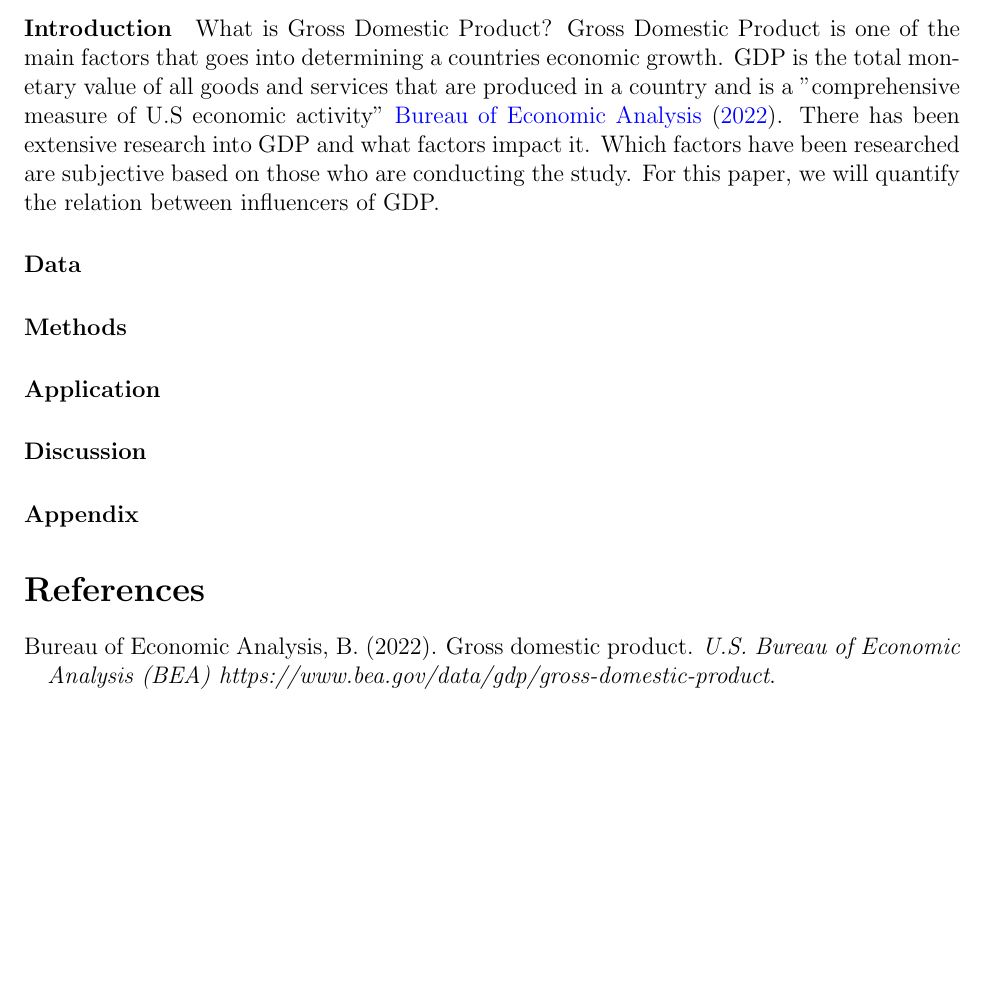
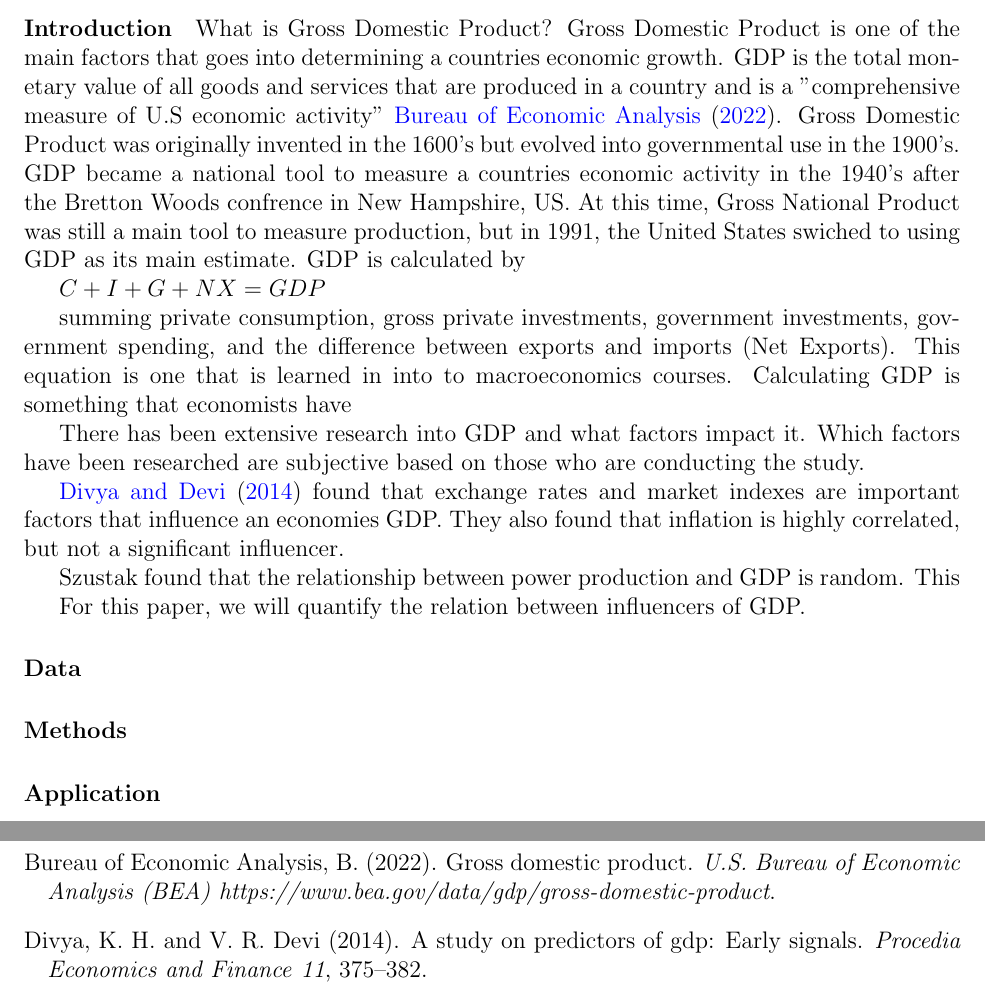
Before and after one commit to statds/course-paper-or-presentation-gmastrorilli, a LaTeX document (Manuscript/manuscript.tex): part of the page before the commit and two parts of pages 1 and 2 of 2 after it, the two joined at a grey line, cut so that both start at the same text, the shorter picture padded with empty space. Compiled offline with pdfLaTeX.

Commit message:
commit # intro

```diff
--- a/Manuscript/manuscript.tex
+++ b/Manuscript/manuscript.tex
@@ -40,10 +40,31 @@
 
 What is Gross Domestic Product? Gross Domestic Product is one of the main factors that goes into determining a countries economic growth.
 GDP is the total monetary value of all goods and services that are produced in a country and is a "comprehensive measure of U.S economic activity" \citet[]{bea}.
+Gross Domestic Product was originally invented in the 1600's but evolved into governmental use in the 1900's.
+GDP became a national tool to measure a countries economic activity in the 1940's after the Bretton Woods confrence in New Hampshire, US.
+At this time, Gross National Product was still a main tool to measure production, but in 1991, the United States swiched to using GDP as its main estimate.
+GDP is calculated by
+
+$C + I + G + NX = GDP$
+
+summing private consumption, gross private investments, government investments, government spending, and the difference between exports and imports (Net Exports).
+This equation is one that is learned in into to macroeconomics courses.
+Calculating GDP is something that economists have
+
+
 There has been extensive research into GDP and what factors impact it.
 Which factors have been researched are subjective based on those who are conducting the study.
+
+
+
+% existing works
+\citet{divya2014study} found that exchange rates and market indexes are important factors that influence an economies GDP. They also found that inflation is highly correlated, but not a significant influencer.
+
+Szustak found that the relationship between power production and GDP is random. This
+
+% roadmap and contributions
+
 For this paper, we will quantify the relation between influencers of GDP.
-
 
 
 
```
Also changed, not shown: Manuscript/manuscript.bbl (added), Manuscript/manuscript.pdf, 7 other files.
